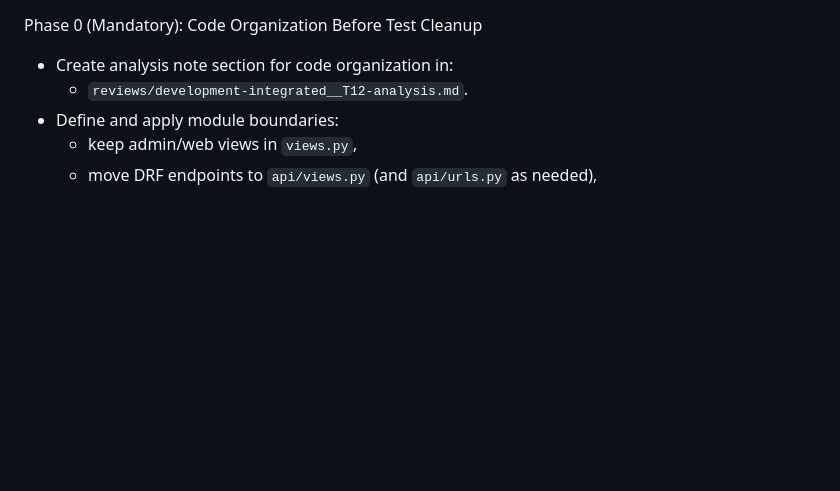
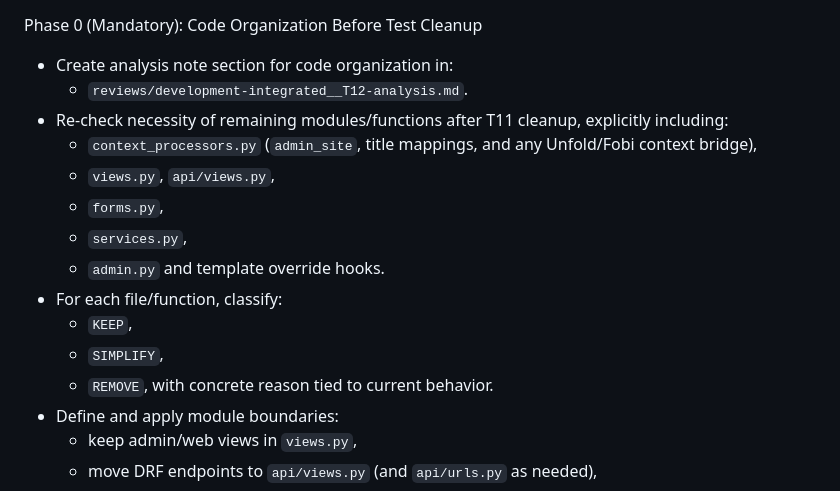
Before and after one commit to metaforx/django-unfold-fobi, a Markdown page: tasks/T12_test_suite_complexity_reduction.md, the part around the change. Rendered like a GitHub page; blank space fills up the shorter version.

Commit message:
docs: extend T12 with full functionality audit incl context_processors

```diff
--- a/tasks/T12_test_suite_complexity_reduction.md
+++ b/tasks/T12_test_suite_complexity_reduction.md
@@ -28,6 +28,17 @@ Suggested Skills
 Phase 0 (Mandatory): Code Organization Before Test Cleanup
 - Create analysis note section for code organization in:
   - `reviews/development-integrated__T12-analysis.md`.
+- Re-check necessity of remaining modules/functions after T11 cleanup, explicitly including:
+  - `context_processors.py` (`admin_site`, title mappings, and any Unfold/Fobi context bridge),
+  - `views.py`, `api/views.py`,
+  - `forms.py`,
+  - `services.py`,
+  - `admin.py` and template override hooks.
+- For each file/function, classify:
+  - `KEEP`,
+  - `SIMPLIFY`,
+  - `REMOVE`,
+  with concrete reason tied to current behavior.
 - Define and apply module boundaries:
   - keep admin/web views in `views.py`,
   - move DRF endpoints to `api/views.py` (and `api/urls.py` as needed),
```
